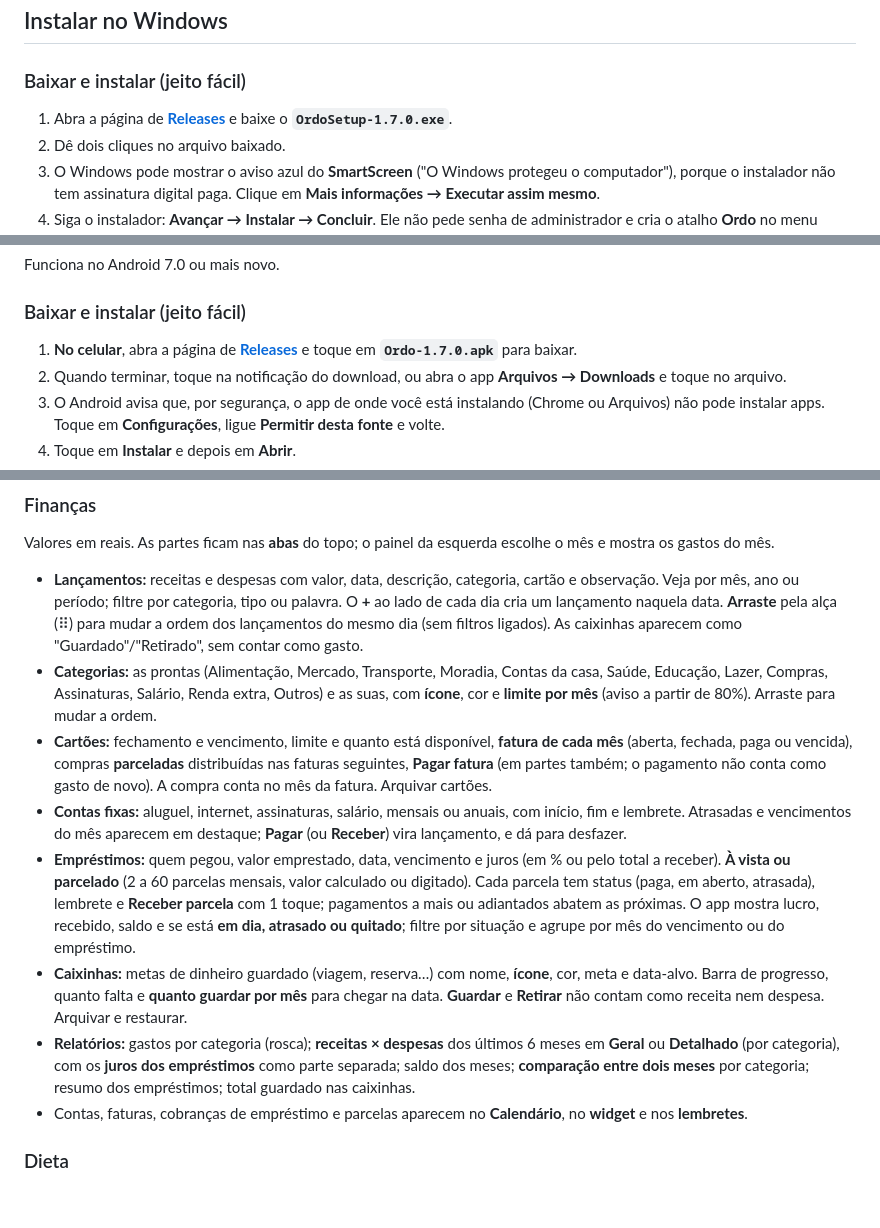
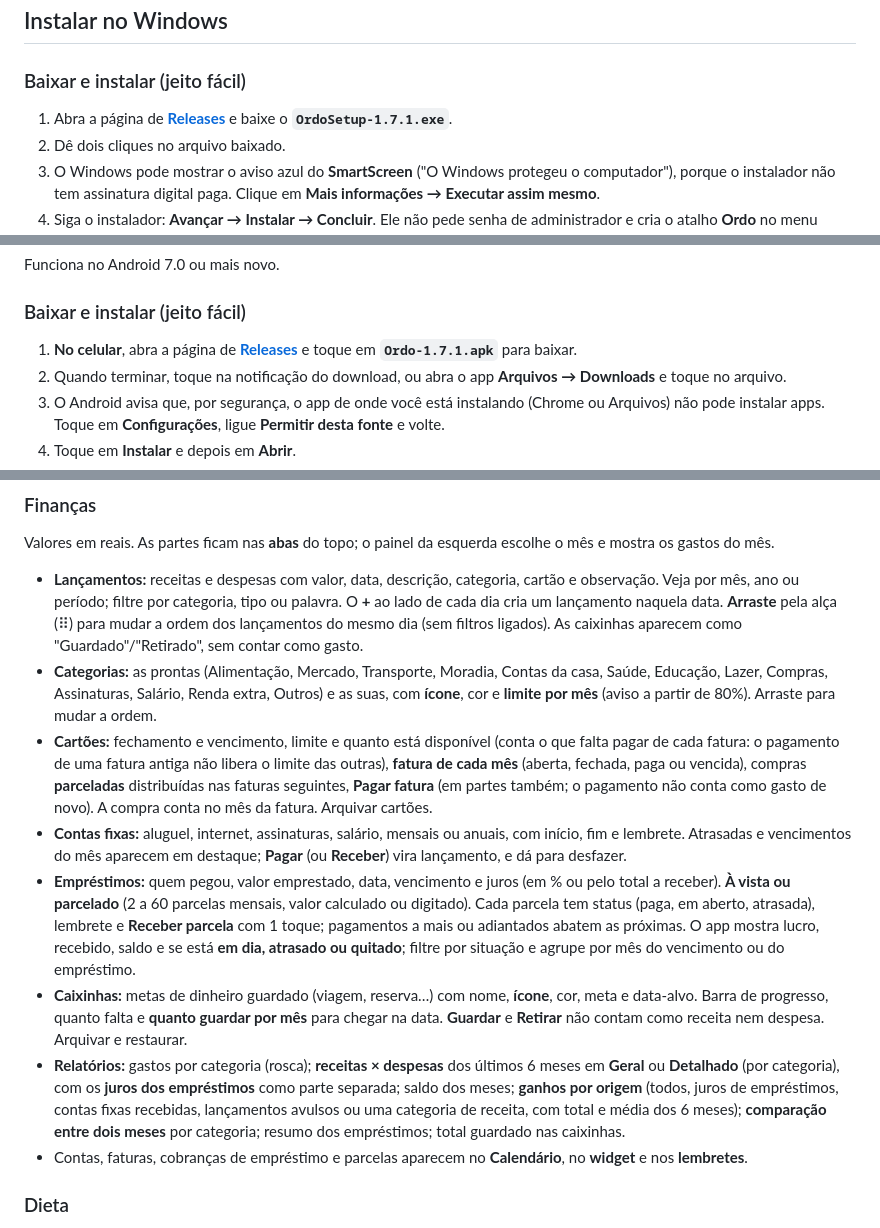
Before and after one commit to FLucasF/Ordo, a Markdown page: README.md, 3 parts joined by grey strips. GitHub-like rendering; blank space fills up the shorter version.

Commit message:
Ordo 1.7.1: guide
Co-Authored-By: Claude Opus 5.5 <noreply@anthropic.com>

```diff
--- a/README.md
+++ b/README.md
@@ -27,7 +27,7 @@ Os dados ficam **só no seu aparelho**: não tem conta, login nem servidor. Para
 
 ### Baixar e instalar (jeito fácil)
 
-1. Abra a página de [**Releases**](https://github.com/FLucasF/Ordo/releases/latest) e baixe o **`OrdoSetup-1.7.0.exe`**.
+1. Abra a página de [**Releases**](https://github.com/FLucasF/Ordo/releases/latest) e baixe o **`OrdoSetup-1.7.1.exe`**.
 2. Dê dois cliques no arquivo baixado.
 3. O Windows pode mostrar o aviso azul do **SmartScreen** ("O Windows protegeu o computador"), porque o instalador não tem assinatura digital paga. Clique em **Mais informações → Executar assim mesmo**.
 4. Siga o instalador: **Avançar → Instalar → Concluir**. Ele não pede senha de administrador e cria o atalho **Ordo** no menu Iniciar. Se você marcar a opção, cria também na área de trabalho.
@@ -51,7 +51,7 @@ Funciona no Android 7.0 ou mais novo.
 
 ### Baixar e instalar (jeito fácil)
 
-1. **No celular**, abra a página de [**Releases**](https://github.com/FLucasF/Ordo/releases/latest) e toque em **`Ordo-1.7.0.apk`** para baixar.
+1. **No celular**, abra a página de [**Releases**](https://github.com/FLucasF/Ordo/releases/latest) e toque em **`Ordo-1.7.1.apk`** para baixar.
 2. Quando terminar, toque na notificação do download, ou abra o app **Arquivos → Downloads** e toque no arquivo.
 3. O Android avisa que, por segurança, o app de onde você está instalando (Chrome ou Arquivos) não pode instalar apps. Toque em **Configurações**, ligue **Permitir desta fonte** e volte.
 4. Toque em **Instalar** e depois em **Abrir**.
@@ -201,11 +201,11 @@ Valores em reais. As partes ficam nas **abas** do topo; o painel da esquerda esc
 
 - **Lançamentos:** receitas e despesas com valor, data, descrição, categoria, cartão e observação. Veja por mês, ano ou período; filtre por categoria, tipo ou palavra. O **+** ao lado de cada dia cria um lançamento naquela data. **Arraste** pela alça (⠿) para mudar a ordem dos lançamentos do mesmo dia (sem filtros ligados). As caixinhas aparecem como "Guardado"/"Retirado", sem contar como gasto.
 - **Categorias:** as prontas (Alimentação, Mercado, Transporte, Moradia, Contas da casa, Saúde, Educação, Lazer, Compras, Assinaturas, Salário, Renda extra, Outros) e as suas, com **ícone**, cor e **limite por mês** (aviso a partir de 80%). Arraste para mudar a ordem.
-- **Cartões:** fechamento e vencimento, limite e quanto está disponível, **fatura de cada mês** (aberta, fechada, paga ou vencida), compras **parceladas** distribuídas nas faturas seguintes, **Pagar fatura** (em partes também; o pagamento não conta como gasto de novo). A compra conta no mês da fatura. Arquivar cartões.
+- **Cartões:** fechamento e vencimento, limite e quanto está disponível (conta o que falta pagar de cada fatura: o pagamento de uma fatura antiga não libera o limite das outras), **fatura de cada mês** (aberta, fechada, paga ou vencida), compras **parceladas** distribuídas nas faturas seguintes, **Pagar fatura** (em partes também; o pagamento não conta como gasto de novo). A compra conta no mês da fatura. Arquivar cartões.
 - **Contas fixas:** aluguel, internet, assinaturas, salário, mensais ou anuais, com início, fim e lembrete. Atrasadas e vencimentos do mês aparecem em destaque; **Pagar** (ou **Receber**) vira lançamento, e dá para desfazer.
 - **Empréstimos:** quem pegou, valor emprestado, data, vencimento e juros (em % ou pelo total a receber). **À vista ou parcelado** (2 a 60 parcelas mensais, valor calculado ou digitado). Cada parcela tem status (paga, em aberto, atrasada), lembrete e **Receber parcela** com 1 toque; pagamentos a mais ou adiantados abatem as próximas. O app mostra lucro, recebido, saldo e se está **em dia, atrasado ou quitado**; filtre por situação e agrupe por mês do vencimento ou do empréstimo.
 - **Caixinhas:** metas de dinheiro guardado (viagem, reserva…) com nome, **ícone**, cor, meta e data-alvo. Barra de progresso, quanto falta e **quanto guardar por mês** para chegar na data. **Guardar** e **Retirar** não contam como receita nem despesa. Arquivar e restaurar.
-- **Relatórios:** gastos por categoria (rosca); **receitas × despesas** dos últimos 6 meses em **Geral** ou **Detalhado** (por categoria), com os **juros dos empréstimos** como parte separada; saldo dos meses; **comparação entre dois meses** por categoria; resumo dos empréstimos; total guardado nas caixinhas.
+- **Relatórios:** gastos por categoria (rosca); **receitas × despesas** dos últimos 6 meses em **Geral** ou **Detalhado** (por categoria), com os **juros dos empréstimos** como parte separada; saldo dos meses; **ganhos por origem** (todos, juros de empréstimos, contas fixas recebidas, lançamentos avulsos ou uma categoria de receita, com total e média dos 6 meses); **comparação entre dois meses** por categoria; resumo dos empréstimos; total guardado nas caixinhas.
 - Contas, faturas, cobranças de empréstimo e parcelas aparecem no **Calendário**, no **widget** e nos **lembretes**.
 
 ### Dieta
```
Also changed, not shown: other parts of README.md (+1 -1 lines).
